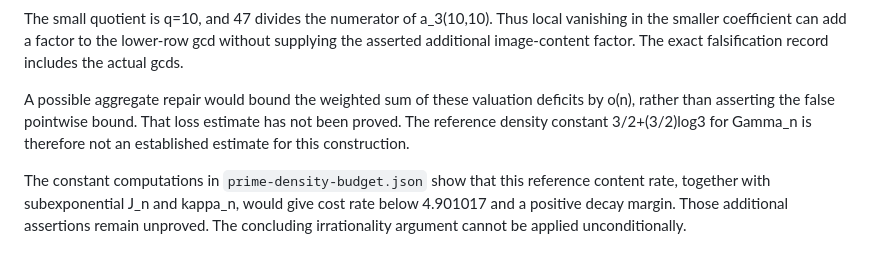
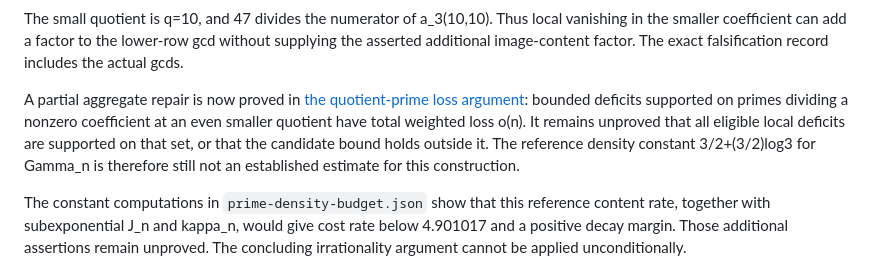
Before and after one commit to ranbirsurii/irrationality-perhaps-, a Markdown page: notes/lower-column-prime-divisibility.md, the part around the change. GitHub-like rendering.

```diff
--- a/notes/lower-column-prime-divisibility.md
+++ b/notes/lower-column-prime-divisibility.md
@@ -259,10 +259,13 @@ Thus local vanishing in the smaller coefficient can add a factor to the
 lower-row gcd without supplying the asserted additional image-content
 factor. The exact falsification record includes the actual gcds.
 
-A possible aggregate repair would bound the weighted sum of these
-valuation deficits by o(n), rather than asserting the false pointwise
-bound. That loss estimate has not been proved. The reference density
-constant 3/2+(3/2)log3 for Gamma_n is therefore not an established
+A partial aggregate repair is now proved in
+[the quotient-prime loss argument](quotient-prime-loss-and-content.md):
+bounded deficits supported on primes dividing a nonzero coefficient
+at an even smaller quotient have total weighted loss o(n). It remains
+unproved that all eligible local deficits are supported on that set,
+or that the candidate bound holds outside it. The reference density
+constant 3/2+(3/2)log3 for Gamma_n is therefore still not an established
 estimate for this construction.
 
 The constant computations in `prime-density-budget.json` show that this
```
Also changed, not shown: README.md (+8 -0 lines), notes/quotient-prime-loss-and-content.md (added, +291 -0 lines).
